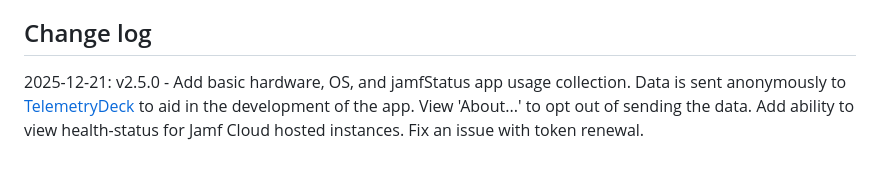
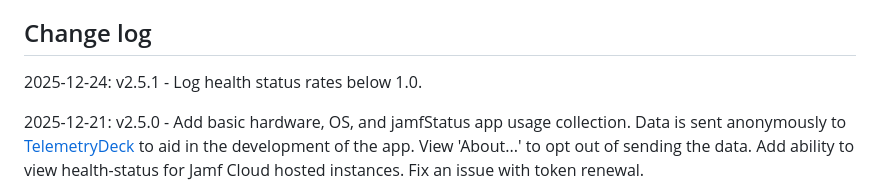
Before and after one commit to jamf/jamfStatus, a Markdown page: README.md, the part around the change. Drawn GitHub-style; blank space fills up the shorter version.

```diff
--- a/README.md
+++ b/README.md
@@ -130,6 +130,8 @@ Thu Sep 17 20:27:30 Jamf Cloud: All systems go.
 
 ## Change log
 
+2025-12-24: v2.5.1 - Log health status rates below 1.0.
+
 2025-12-21: v2.5.0 - Add basic hardware, OS, and jamfStatus app usage collection. Data is sent anonymously to [TelemetryDeck](https:telemetrydeck.com) to aid in the development of the app. View 'About...' to opt out of sending the data. Add ability to view health-status for Jamf Cloud hosted instances. Fix an issue with token renewal.
 
 2023-12-06: v2.4.1 - Minor updates to the alerts display.
```
